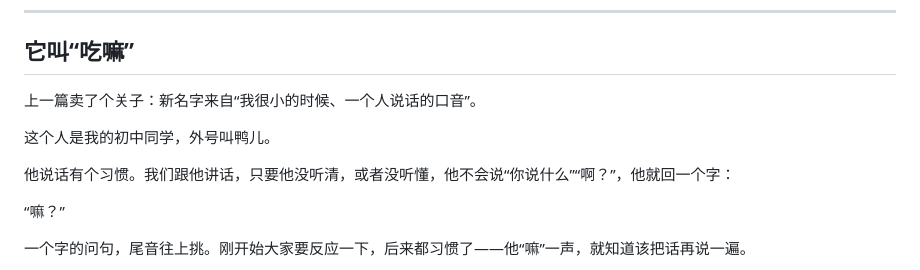
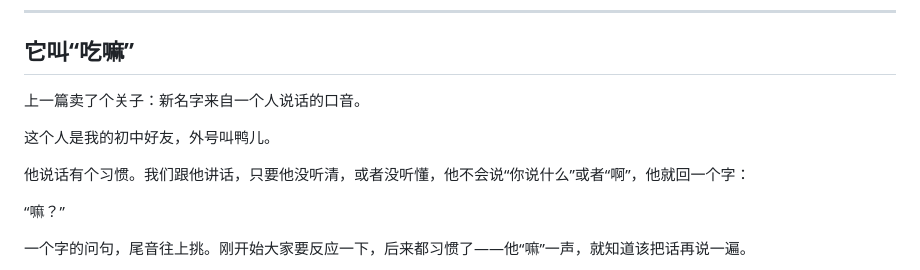
Before and after one commit to youcheng10d/what-to-eat, a Markdown page: docs/blog/blog-03-v1.2.md, the part around the change. Drawn GitHub-style.

Commit message:
Refine wording in blog-03-v1.2.md

```diff
--- a/docs/blog/blog-03-v1.2.md
+++ b/docs/blog/blog-03-v1.2.md
@@ -10,11 +10,11 @@ v1.2 · 推荐引擎重写，以及一个名字的由来 · What to Eat
 
 ## 它叫“吃嘛”
 
-上一篇卖了个关子：新名字来自“我很小的时候、一个人说话的口音”。
+上一篇卖了个关子：新名字来自一个人说话的口音。
 
-这个人是我的初中同学，外号叫鸭儿。
+这个人是我的初中好友，外号叫鸭儿。
 
-他说话有个习惯。我们跟他讲话，只要他没听清，或者没听懂，他不会说“你说什么”“啊？”，他就回一个字：
+他说话有个习惯。我们跟他讲话，只要他没听清，或者没听懂，他不会说“你说什么”或者“啊”，他就回一个字：
 
 “嘛？”
 
```
